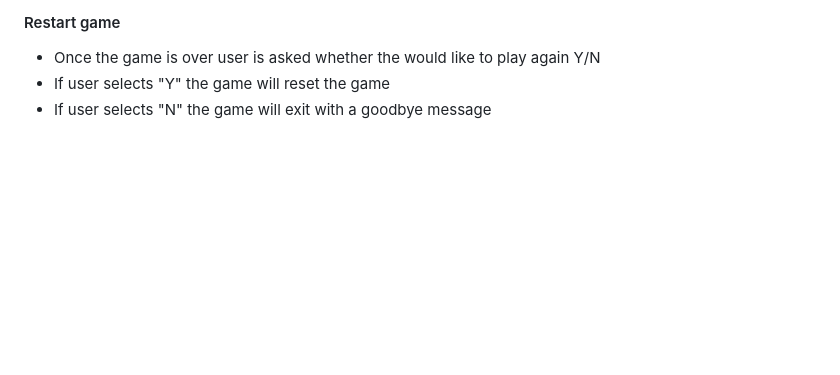
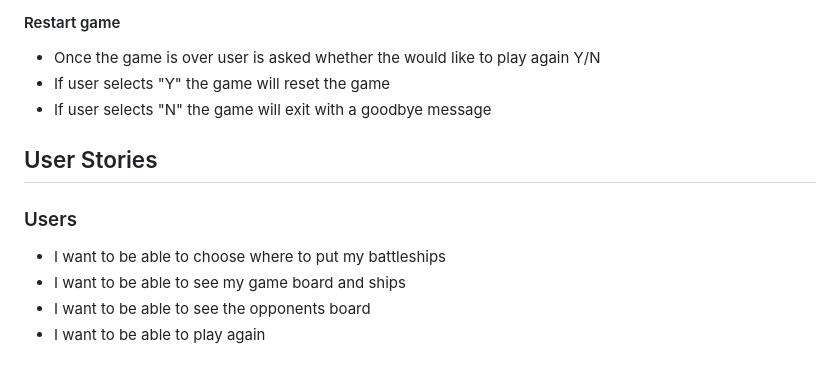
Before and after one commit to anthonyhaj/battleships-PP3, a Markdown page: README.md, the part around the change. Rendered like a GitHub page; folded sections open; blank space fills up the shorter version.

Commit message:
add user stories section and users subsection to readme

```diff
--- a/README.md
+++ b/README.md
@@ -113,3 +113,11 @@ or "H" for horizontal.
 - If user selects "N" the game will exit with a goodbye message
 
 </details>
+
+## User Stories
+
+### Users
+- I want to be able to choose where to put my battleships
+- I want to be able to see my game board and ships
+- I want to be able to see the opponents board
+- I want to be able to play again
```
